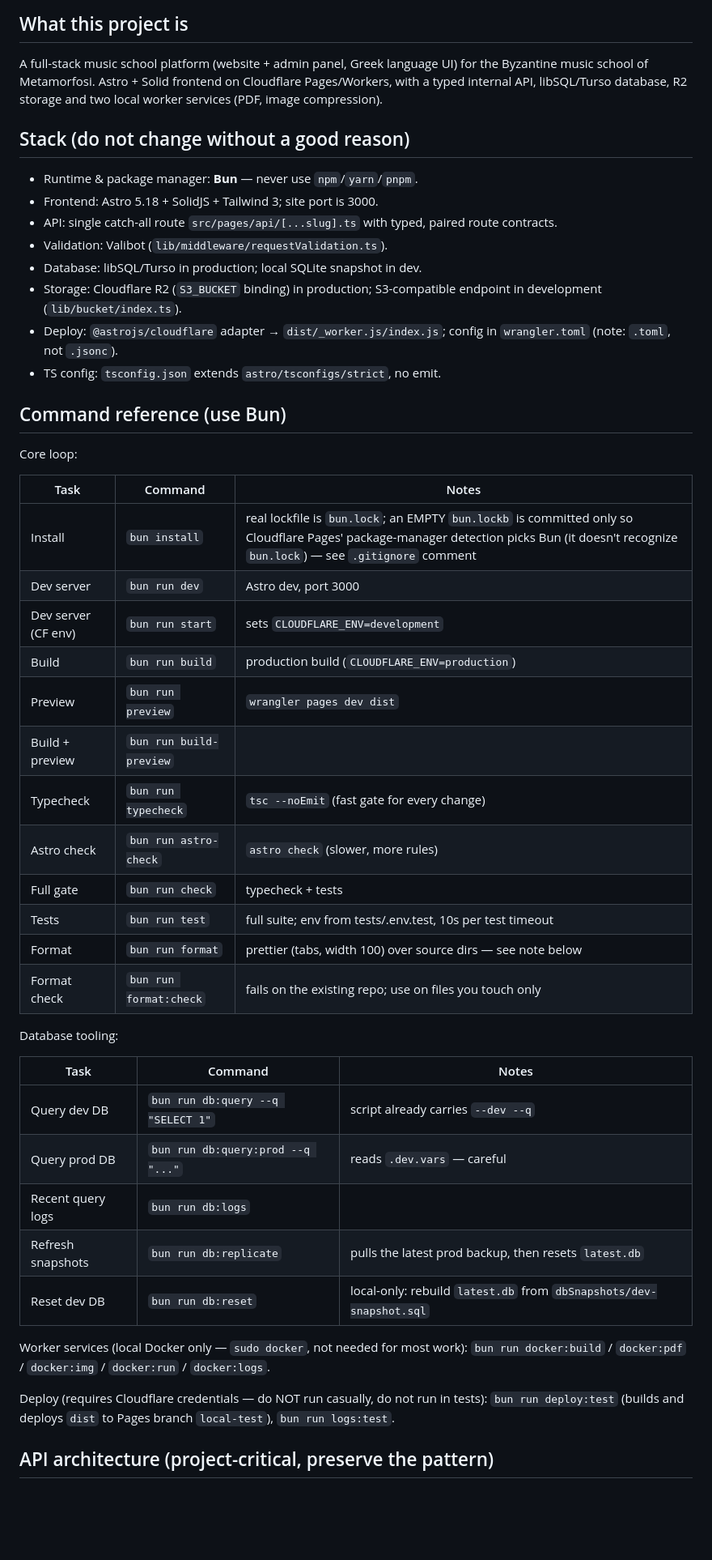
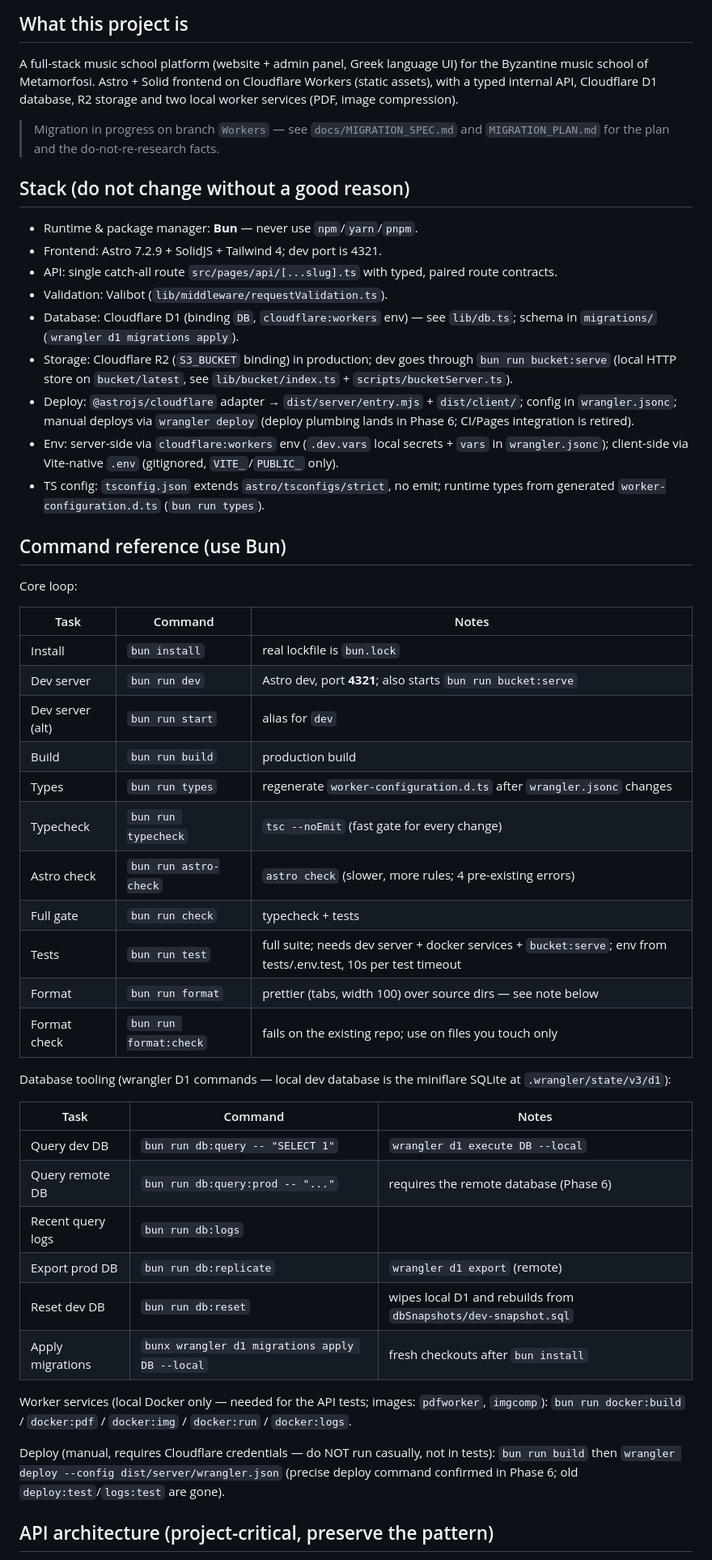
Before and after one commit to Kostas-Xafis/byzantini-website, a Markdown page: AGENTS.md, the part around one of its changes. Shown at 81% size. Rendered like a GitHub page; blank space fills up the shorter version.

Commit message:
docs: AGENTS.md + copilot mirror synced to Astro 7 / Workers / D1 stack; plan phase 2-3 status

```diff
--- a/AGENTS.md
+++ b/AGENTS.md
@@ -12,22 +12,32 @@ Claude Code, Zed, Windsurf, Gemini, GitHub Copilot, ...) working on
 
 A full-stack music school platform (website + admin panel, Greek language UI)
 for the Byzantine music school of Metamorfosi. Astro + Solid frontend on
-Cloudflare Pages/Workers, with a typed internal API, libSQL/Turso database, R2
-storage and two local worker services (PDF, image compression).
+Cloudflare Workers (static assets), with a typed internal API, Cloudflare D1
+database, R2 storage and two local worker services (PDF, image compression).
+
+> Migration in progress on branch `Workers` — see `docs/MIGRATION_SPEC.md` and
+> `MIGRATION_PLAN.md` for the plan and the do-not-re-research facts.
 
 ## Stack (do not change without a good reason)
 
 - Runtime & package manager: **Bun** — never use `npm`/`yarn`/`pnpm`.
-- Frontend: Astro 5.18 + SolidJS + Tailwind 3; site port is 3000.
+- Frontend: Astro 7.2.9 + SolidJS + Tailwind 4; dev port is 4321.
 - API: single catch-all route `src/pages/api/[...slug].ts` with typed, paired
   route contracts.
 - Validation: Valibot (`lib/middleware/requestValidation.ts`).
-- Database: libSQL/Turso in production; local SQLite snapshot in dev.
-- Storage: Cloudflare R2 (`S3_BUCKET` binding) in production; S3-compatible
-  endpoint in development (`lib/bucket/index.ts`).
-- Deploy: `@astrojs/cloudflare` adapter → `dist/_worker.js/index.js`;
-  config in `wrangler.toml` (note: `.toml`, not `.jsonc`).
-- TS config: `tsconfig.json` extends `astro/tsconfigs/strict`, no emit.
+- Database: Cloudflare D1 (binding `DB`, `cloudflare:workers` env) — see
+  `lib/db.ts`; schema in `migrations/` (`wrangler d1 migrations apply`).
+- Storage: Cloudflare R2 (`S3_BUCKET` binding) in production; dev goes through
+  `bun run bucket:serve` (local HTTP store on `bucket/latest`, see
+  `lib/bucket/index.ts` + `scripts/bucketServer.ts`).
+- Deploy: `@astrojs/cloudflare` adapter → `dist/server/entry.mjs` + `dist/client/`;
+  config in `wrangler.jsonc`; manual deploys via `wrangler deploy`
+  (deploy plumbing lands in Phase 6; CI/Pages integration is retired).
+- Env: server-side via `cloudflare:workers` env (`.dev.vars` local secrets +
+  `vars` in `wrangler.jsonc`); client-side via Vite-native `.env`
+  (gitignored, `VITE_`/`PUBLIC_` only).
+- TS config: `tsconfig.json` extends `astro/tsconfigs/strict`, no emit;
+  runtime types from generated `worker-configuration.d.ts` (`bun run types`).
 
 ## Command reference (use Bun)
 
@@ -35,35 +45,36 @@ Core loop:
 
 | Task | Command | Notes |
 | --- | --- | --- |
-| Install | `bun install` | real lockfile is `bun.lock`; an EMPTY `bun.lockb` is committed only so Cloudflare Pages' package-manager detection picks Bun (it doesn't recognize `bun.lock`) — see `.gitignore` comment |
-| Dev server | `bun run dev` | Astro dev, port 3000 |
-| Dev server (CF env) | `bun run start` | sets `CLOUDFLARE_ENV=development` |
-| Build | `bun run build` | production build (`CLOUDFLARE_ENV=production`) |
-| Preview | `bun run preview` | `wrangler pages dev dist` |
-| Build + preview | `bun run build-preview` | |
+| Install | `bun install` | real lockfile is `bun.lock` |
+| Dev server | `bun run dev` | Astro dev, port **4321**; also starts `bun run bucket:serve` |
+| Dev server (alt) | `bun run start` | alias for `dev` |
+| Build | `bun run build` | production build |
+| Types | `bun run types` | regenerate `worker-configuration.d.ts` after `wrangler.jsonc` changes |
 | Typecheck | `bun run typecheck` | `tsc --noEmit` (fast gate for every change) |
-| Astro check | `bun run astro-check` | `astro check` (slower, more rules) |
+| Astro check | `bun run astro-check` | `astro check` (slower, more rules; 4 pre-existing errors) |
 | Full gate | `bun run check` | typecheck + tests |
-| Tests | `bun run test` | full suite; env from tests/.env.test, 10s per test timeout |
+| Tests | `bun run test` | full suite; needs dev server + docker services + `bucket:serve`; env from tests/.env.test, 10s per test timeout |
 | Format | `bun run format` | prettier (tabs, width 100) over source dirs — see note below |
 | Format check | `bun run format:check` | fails on the existing repo; use on files you touch only |
 
-Database tooling:
+Database tooling (wrangler D1 commands — local dev database is the miniflare
+SQLite at `.wrangler/state/v3/d1`):
 
 | Task | Command | Notes |
 | --- | --- | --- |
-| Query dev DB | `bun run db:query --q "SELECT 1"` | script already carries `--dev --q` |
-| Query prod DB | `bun run db:query:prod --q "..."` | reads `.dev.vars` — careful |
+| Query dev DB | `bun run db:query -- "SELECT 1"` | `wrangler d1 execute DB --local` |
+| Query remote DB | `bun run db:query:prod -- "..."` | requires the remote database (Phase 6) |
 | Recent query logs | `bun run db:logs` | |
-| Refresh snapshots | `bun run db:replicate` | pulls the latest prod backup, then resets `latest.db` |
-| Reset dev DB | `bun run db:reset` | local-only: rebuild `latest.db` from `dbSnapshots/dev-snapshot.sql` |
+| Export prod DB | `bun run db:replicate` | `wrangler d1 export` (remote) |
+| Reset dev DB | `bun run db:reset` | wipes local D1 and rebuilds from `dbSnapshots/dev-snapshot.sql` |
+| Apply migrations | `bunx wrangler d1 migrations apply DB --local` | fresh checkouts after `bun install` |
 
-Worker services (local Docker only — `sudo docker`, not needed for most work):
+Worker services (local Docker only — needed for the API tests; images: `pdfworker`, `imgcomp`):
 `bun run docker:build` / `docker:pdf` / `docker:img` / `docker:run` / `docker:logs`.
 
-Deploy (requires Cloudflare credentials — do NOT run casually, do not run in tests):
-`bun run deploy:test` (builds and deploys `dist` to Pages branch `local-test`),
-`bun run logs:test`.
+Deploy (manual, requires Cloudflare credentials — do NOT run casually, not in tests):
+`bun run build` then `wrangler deploy --config dist/server/wrangler.json`
+(precise deploy command confirmed in Phase 6; old `deploy:test`/`logs:test` are gone).
 
 ## API architecture (project-critical, preserve the pattern)
 
```
Also changed, not shown: other parts of AGENTS.md (+19 -14 lines), .github/copilot-instructions.md (+24 -16 lines), MIGRATION_PLAN.md (+15 -0 lines).
